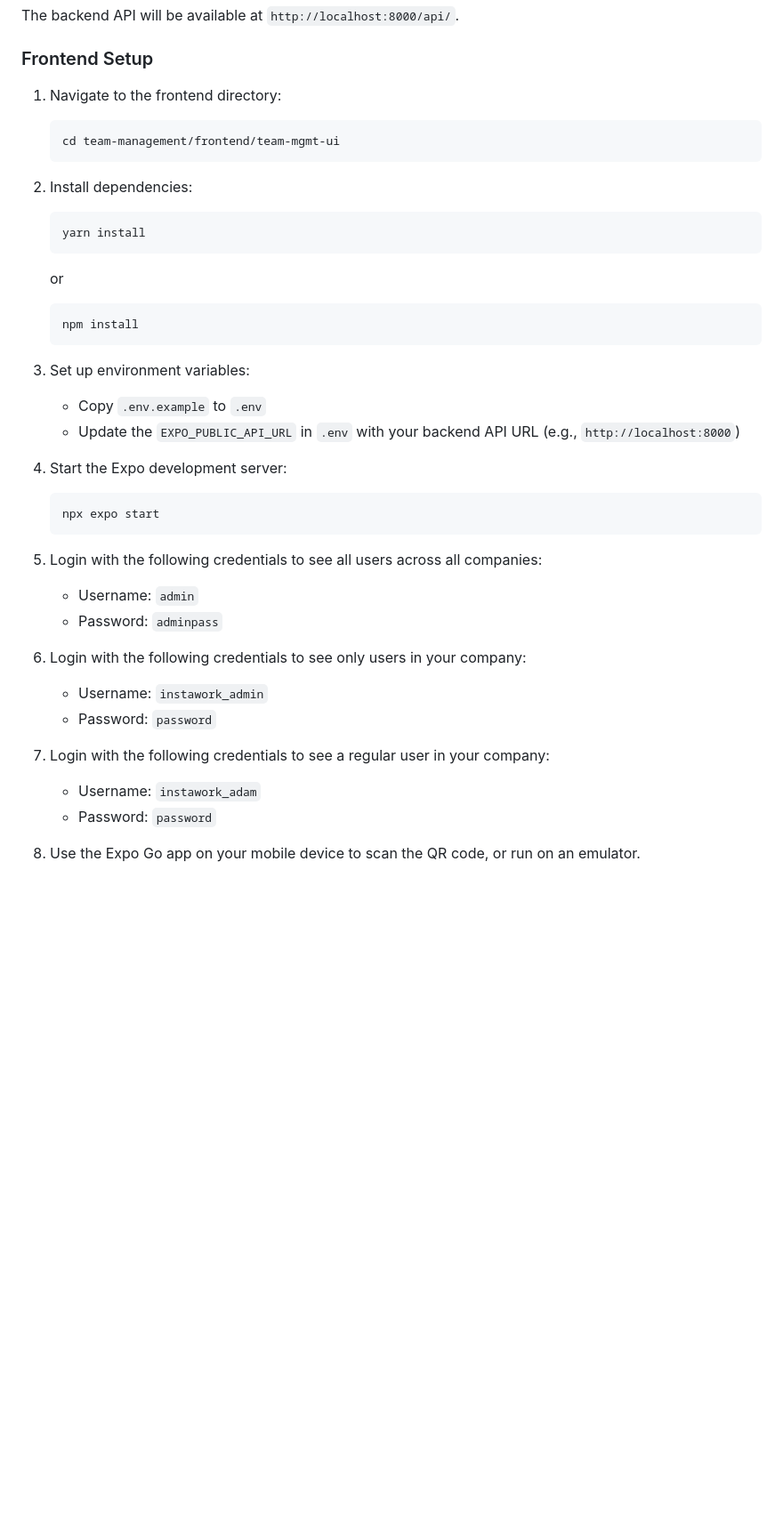
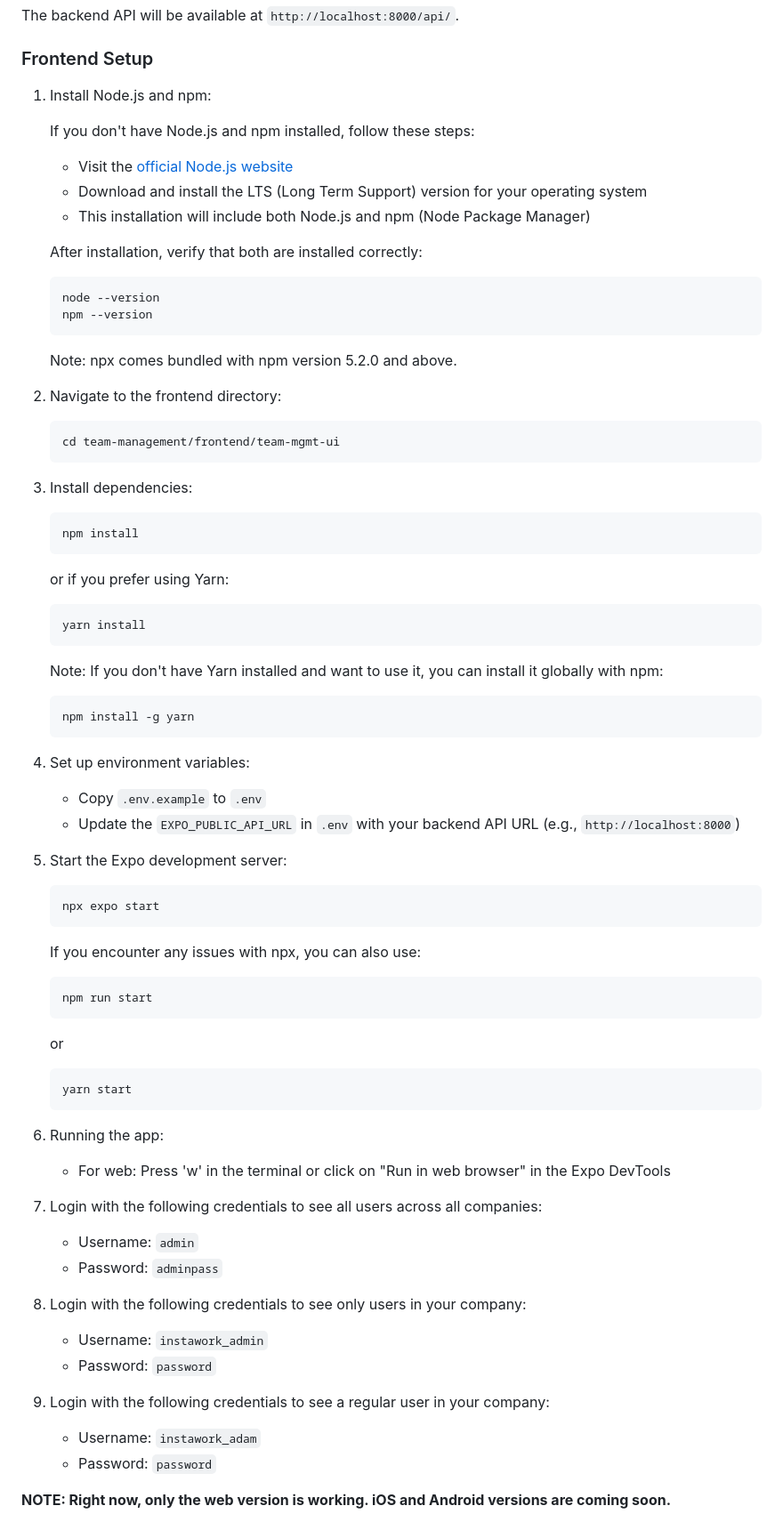
Before and after one commit to soltran/team-management, a Markdown page: README.md, the part around the change printed below. Shown: that part at 89% size. Drawn GitHub-style; blank space fills up the shorter version.

Commit message:
make instructions for frontend installation clearer

````diff
--- a/README.md
+++ b/README.md
@@ -187,49 +187,88 @@ The backend API will be available at `http://localhost:8000/api/`.
 
 ### Frontend Setup
 
-1. Navigate to the frontend directory:
+1. Install Node.js and npm:
 
+   If you don't have Node.js and npm installed, follow these steps:
+
+   - Visit the [official Node.js website](https://nodejs.org/)
+   - Download and install the LTS (Long Term Support) version for your operating system
+   - This installation will include both Node.js and npm (Node Package Manager)
+
+   After installation, verify that both are installed correctly:
+
+   ```bash
+   node --version
+   npm --version
    ```
+
+   Note: npx comes bundled with npm version 5.2.0 and above.
+
+2. Navigate to the frontend directory:
+
+   ```bash
    cd team-management/frontend/team-mgmt-ui
    ```
 
-2. Install dependencies:
+3. Install dependencies:
 
+   ```bash
+   npm install
    ```
+
+   or if you prefer using Yarn:
+
+   ```bash
    yarn install
+   ```
+
+   Note: If you don't have Yarn installed and want to use it, you can install it globally with npm:
+
+   ```bash
+   npm install -g yarn
+   ```
+
+4. Set up environment variables:
+
+   - Copy `.env.example` to `.env`
+   - Update the `EXPO_PUBLIC_API_URL` in `.env` with your backend API URL (e.g., `http://localhost:8000`)
+
+5. Start the Expo development server:
+
+   ```bash
+   npx expo start
+   ```
+
+   If you encounter any issues with npx, you can also use:
+
+   ```bash
+   npm run start
    ```
 
    or
 
-   ```
-   npm install
+   ```bash
+   yarn start
    ```
 
-3. Set up environment variables:
+6. Running the app:
 
-   - Copy `.env.example` to `.env`
-   - Update the `EXPO_PUBLIC_API_URL` in `.env` with your backend API URL (e.g., `http://localhost:8000`)
+   - For web: Press 'w' in the terminal or click on "Run in web browser" in the Expo DevTools
 
-4. Start the Expo development server:
-
-   ```
-   npx expo start
-   ```
-
-5. Login with the following credentials to see all users across all companies:
+7. Login with the following credentials to see all users across all companies:
 
    - Username: `admin`
    - Password: `adminpass`
 
-6. Login with the following credentials to see only users in your company:
+8. Login with the following credentials to see only users in your company:
 
    - Username: `instawork_admin`
    - Password: `password`
 
-7. Login with the following credentials to see a regular user in your company:
+9. Login with the following credentials to see a regular user in your company:
 
    - Username: `instawork_adam`
    - Password: `password`
 
-8. Use the Expo Go app on your mobile device to scan the QR code, or run on an emulator.
+**NOTE: Right now, only the web version is working. iOS and Android versions are coming soon.**
 
````
Also changed, not shown: other parts of README.md (+23 -1 lines).
